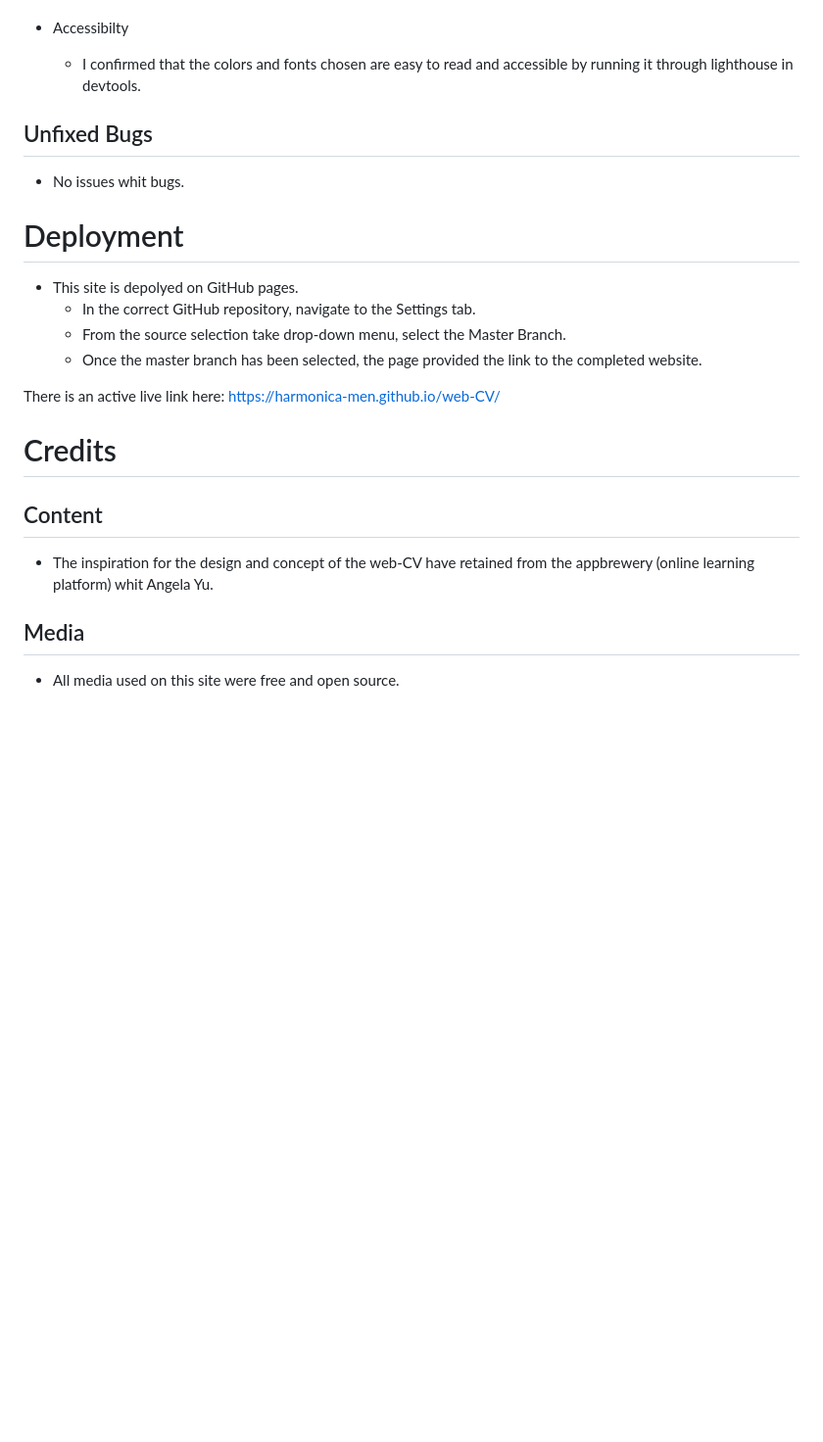
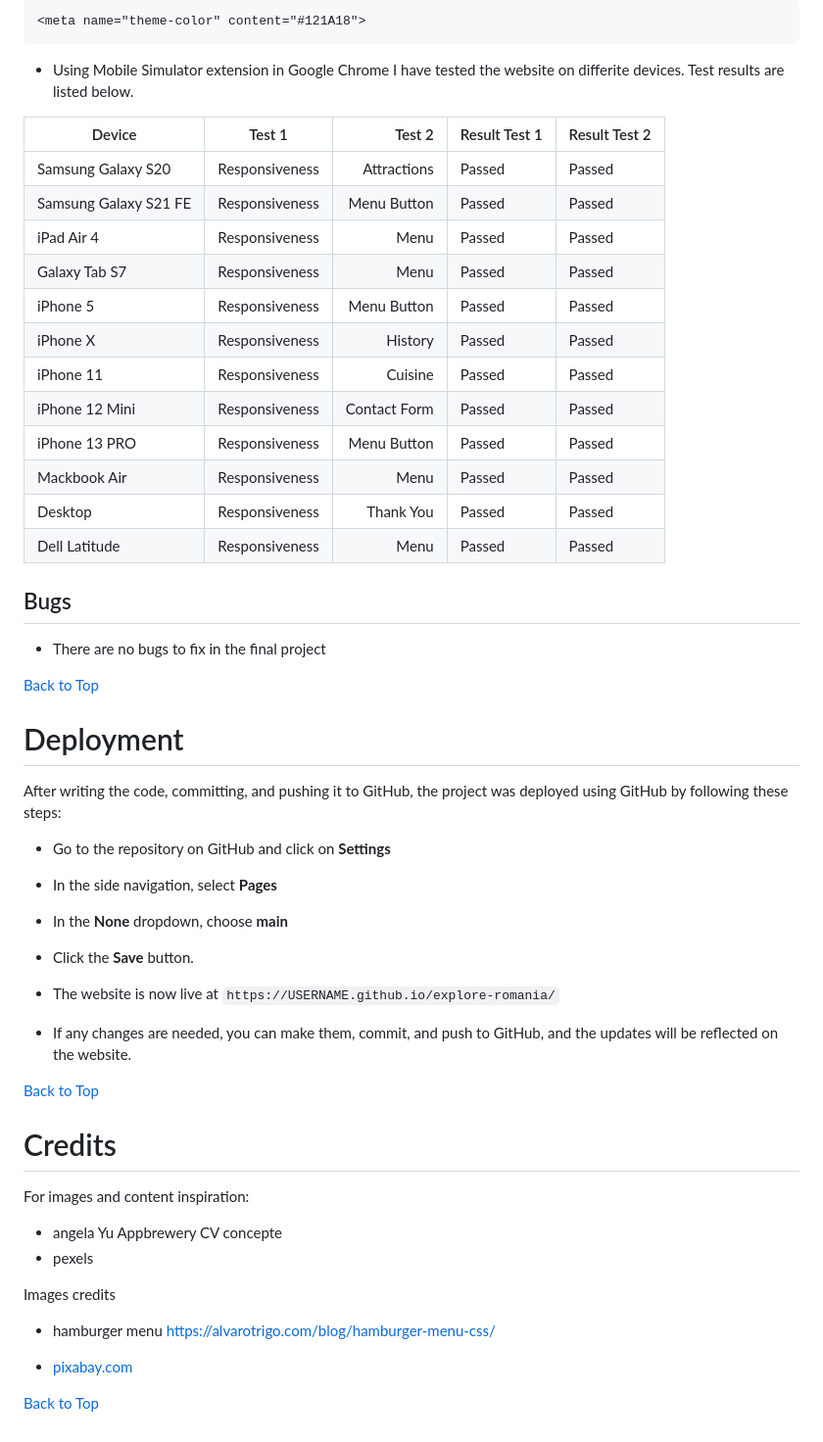
Before and after one commit to Harmonica-Men/web-CV, a Markdown page: README.md, the part around one of its changes. Shown at 98% size. Rendered like a GitHub page; blank space fills up the shorter version.

Commit message:
draft readme complete

````diff
--- a/README.md
+++ b/README.md
@@ -209,26 +275,61 @@ This site is intended for future employers or recruiters and should be a kind of
+```
+<meta name="theme-color" content="#121A18">
+```
+
+- Using Mobile Simulator extension in Google Chrome I have tested the website on differite devices. Test results are listed below.
+
+| Device                |     Test 1     |       Test 2 | Result Test 1 | Result Test 2 |
+| --------------------- | :------------: | -----------: | ------------- | ------------- |
+| Samsung Galaxy S20    | Responsiveness |  Attractions | Passed        | Passed        |
+| Samsung Galaxy S21 FE | Responsiveness |  Menu Button | Passed        | Passed        |
+| iPad Air 4            | Responsiveness |         Menu | Passed        | Passed        |
+| Galaxy Tab S7         | Responsiveness |         Menu | Passed        | Passed        |
+| iPhone 5              | Responsiveness |  Menu Button | Passed        | Passed        |
+| iPhone X              | Responsiveness |      History | Passed        | Passed        |
+| iPhone 11             | Responsiveness |      Cuisine | Passed        | Passed        |
+| iPhone 12 Mini        | Responsiveness | Contact Form | Passed        | Passed        |
+| iPhone 13 PRO         | Responsiveness |  Menu Button | Passed        | Passed        |
+| Mackbook Air          | Responsiveness |         Menu | Passed        | Passed        |
+| Desktop               | Responsiveness |    Thank You | Passed        | Passed        |
+| Dell Latitude         | Responsiveness |         Menu | Passed        | Passed        |
+
+## Bugs
+
+- There are no bugs to fix in the final project
+
+[Back to Top](#table-of-contents)
+
+# Deployment
+
+After writing the code, committing, and pushing it to GitHub, the project was deployed using GitHub by following these steps:
+
+- Go to the repository on GitHub and click on **Settings**
+
+- In the side navigation, select **Pages**
+
+- In the **None** dropdown, choose **main**
+
+- Click the **Save** button.
+
+- The website is now live at `https://USERNAME.github.io/explore-romania/`
+
+- If any changes are needed, you can make them, commit, and push to GitHub, and the updates will be reflected on the website.
+
+[Back to Top](#table-of-contents)
+
+
+# Credits
+
+For images and content inspiration:
+
+ - angela Yu  Appbrewery  CV concepte
+ - pexels
 
 
 
-* Accessibilty
-  * I confirmed that the colors and fonts chosen are easy to read and accessible by running it through lighthouse in devtools.
+Images credits
+- hamburger menu https://alvarotrigo.com/blog/hamburger-menu-css/
 
+- [pixabay.com](https://pixabay.com "pixabay.com")
 
-
-## Unfixed Bugs
-* No issues whit bugs.
-
-# Deployment
-* This site is depolyed on GitHub pages.
-  * In the correct GitHub repository, navigate to the Settings tab.
-  * From the source selection take drop-down menu, select the Master Branch.
-  * Once the master branch has been selected, the page provided the link to the completed website.
-
-There is an active live link here: https://harmonica-men.github.io/web-CV/
-
-# Credits
-
-## Content
-   * The inspiration for the design and concept of the web-CV have retained from the appbrewery (online learning platform) whit Angela Yu.
-
-## Media
-   * All media used on this site were free and open source.
+[Back to Top](#table-of-contents)
````
Also changed, not shown: other parts of README.md (+147 -81 lines).
